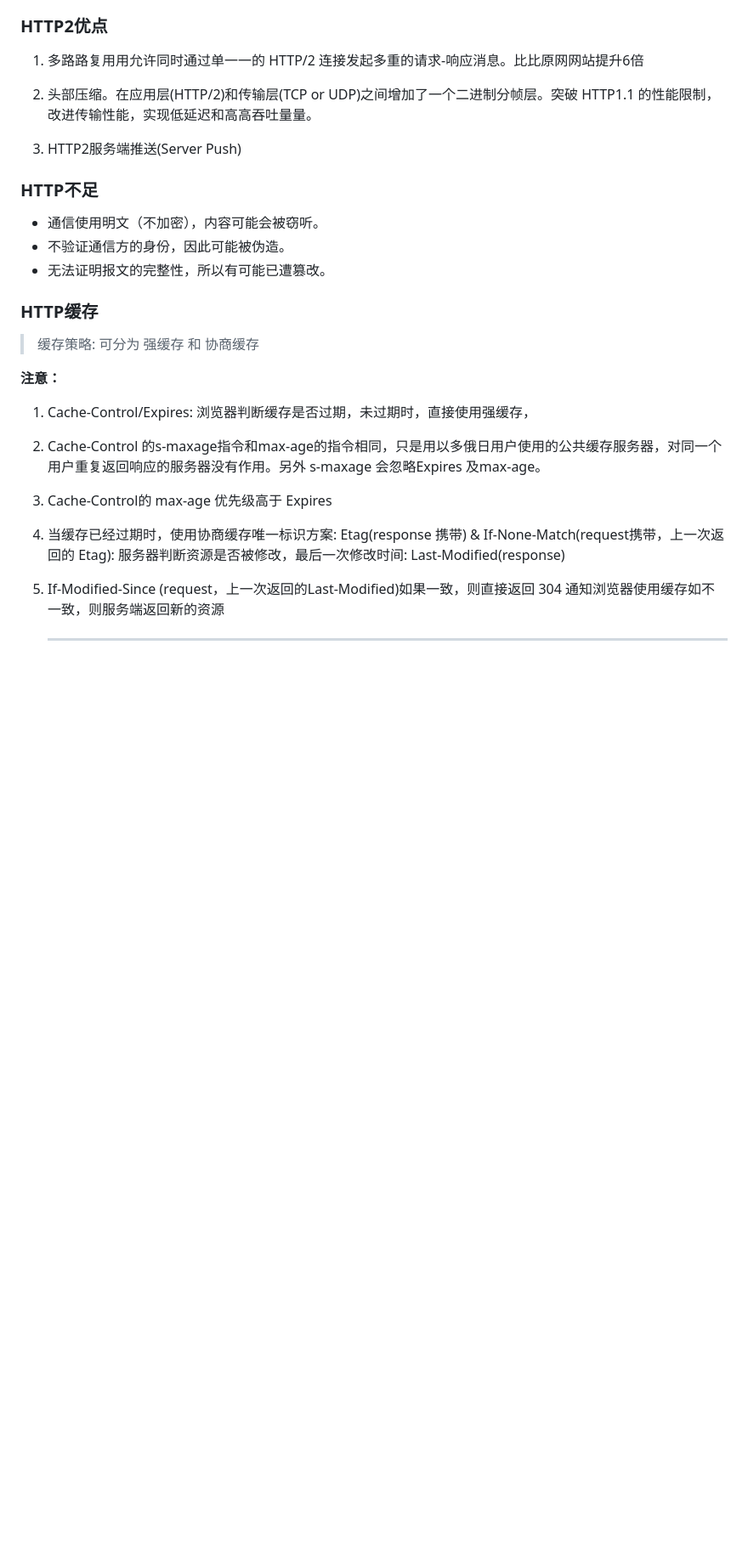
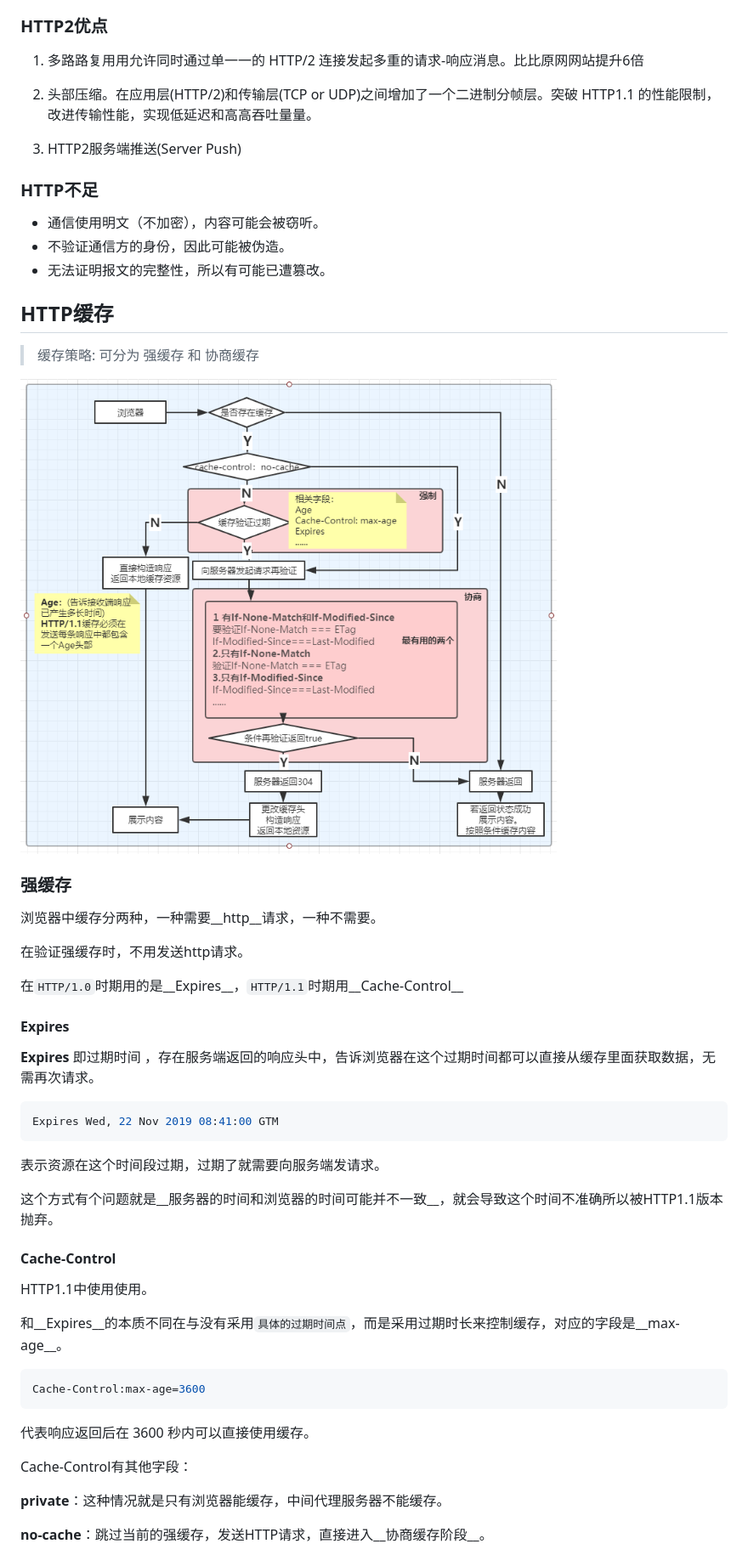
Before and after one commit to harrisonliu5/IMPF, a Markdown page: http/http.md, the part around the change printed below. Shown: that part at 85% size. GitHub-like rendering; pictures changed too: http/cache.png (added); blank space fills up the shorter version.

````diff
--- a/http/http.md
+++ b/http/http.md
@@ -171,6 +169,7 @@ ISO标准化组织更细分化了里面的
    > 由于TCP连接时全双工的，因此，每个方向都必须要单独进行关闭，这一原则是当一方完成数据发送任务后，发送一个FIN来终止这一方向的连接，收到一个FIN只是意味着这一方向上没有数据流动了，即不会再收到数据了，但是在这个TCP连接上仍然能够发送数据，直到这一方向也发送了FIN。首先进行关闭的一方将执行主动关闭，而另一方则执行被动关闭
 
 ### HTTP2优点
+
 1. 多路路复⽤用允许同时通过单⼀一的 HTTP/2 连接发起多重的请求-响应消息。⽐比原⽹网站提升6倍
 
 2. 头部压缩。在应用层(HTTP/2)和传输层(TCP or UDP)之间增加了一个二进制分帧层。突破 HTTP1.1 的性能限制，改进传输性能，实现低延迟和⾼高吞吐量量。
@@ -185,20 +184,47 @@ ISO标准化组织更细分化了里面的
 - 不验证通信方的身份，因此可能被伪造。
 - 无法证明报文的完整性，所以有可能已遭篡改。
 
-### HTTP缓存
+## HTTP缓存
 
 > 缓存策略: 可分为 强缓存 和 协商缓存
 
-__注意：__
+<img src="./cache.png" style="zoom:150%;" />
 
-1. Cache-Control/Expires: 浏览器判断缓存是否过期，未过期时，直接使用强缓存，
+### 强缓存
 
-2. Cache-Control 的s-maxage指令和max-age的指令相同，只是用以多俄日用户使用的公共缓存服务器，对同一个用户重复返回响应的服务器没有作用。另外 s-maxage 会忽略Expires 及max-age。
+浏览器中缓存分两种，一种需要__http__请求，一种不需要。
 
-3. Cache-Control的 max-age 优先级高于 Expires
+在验证强缓存时，不用发送http请求。
 
-4. 当缓存已经过期时，使用协商缓存唯一标识方案: Etag(response 携带) & If-None-Match(request携带，上一次返回的 Etag): 服务器判断资源是否被修改，最后一次修改时间: Last-Modified(response)
+在<span style="color:red">`HTTP/1.0`</span>时期用的是__Expires__，<span style="color:red">`HTTP/1.1`</span>时期用__Cache-Control__
 
-5. If-Modified-Since (request，上一次返回的Last-Modified)如果一致，则直接返回 304 通知浏览器使用缓存如不一致，则服务端返回新的资源
+#### Expires
 
-   -------------------------------------------------
+__Expires__ 即过期时间 ，存在服务端返回的响应头中，告诉浏览器在这个过期时间都可以直接从缓存里面获取数据，无需再次请求。
+
+```javascript
+Expires Wed, 22 Nov 2019 08:41:00 GTM
+```
+
+表示资源在这个时间段过期，过期了就需要向服务端发请求。
+
+这个方式有个问题就是__服务器的时间和浏览器的时间可能并不一致__，就会导致这个时间不准确所以被HTTP1.1版本抛弃。
+
+#### Cache-Control
+
+HTTP1.1中使用使用。
+
+和__Expires__的本质不同在与没有采用<span style="color:red">`具体的过期时间点`</span>，而是采用过期时长来控制缓存，对应的字段是__max-age__。
+
+```javascript
+Cache-Control:max-age=3600
+```
+
+代表响应返回后在 3600 秒内可以直接使用缓存。
+
+Cache-Control有其他字段：
+
+__private__：这种情况就是只有浏览器能缓存，中间代理服务器不能缓存。
+
+__no-cache__：跳过当前的强缓存，发送HTTP请求，直接进入__协商缓存阶段__。
+
````
Also changed, not shown: other parts of http/http.md (+103 -29 lines), js/性能优化.md (added, +75 -0 lines), js/optimization.png (added).
